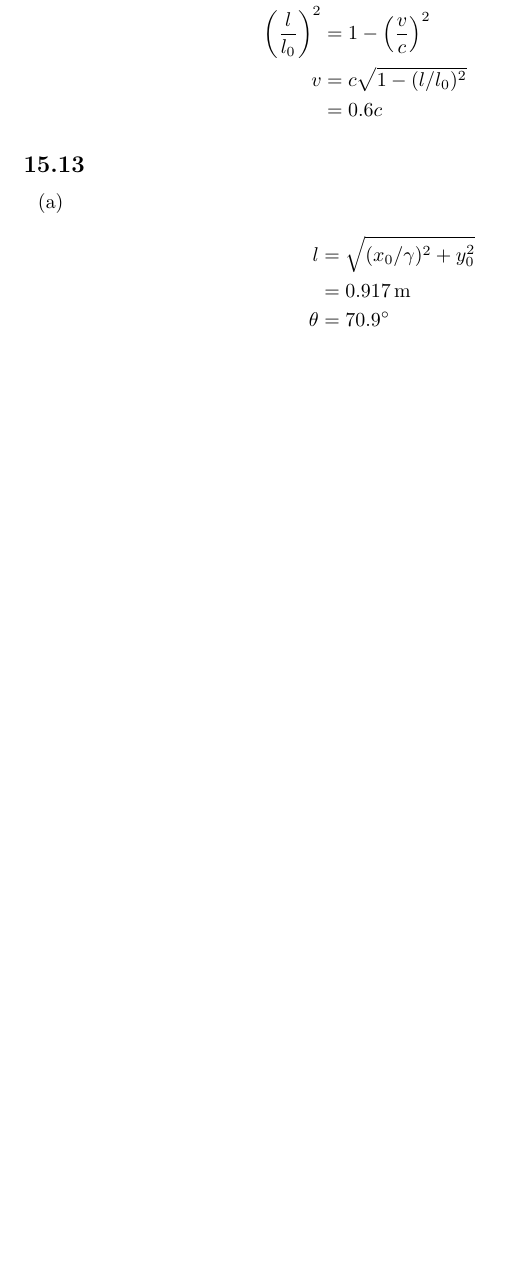
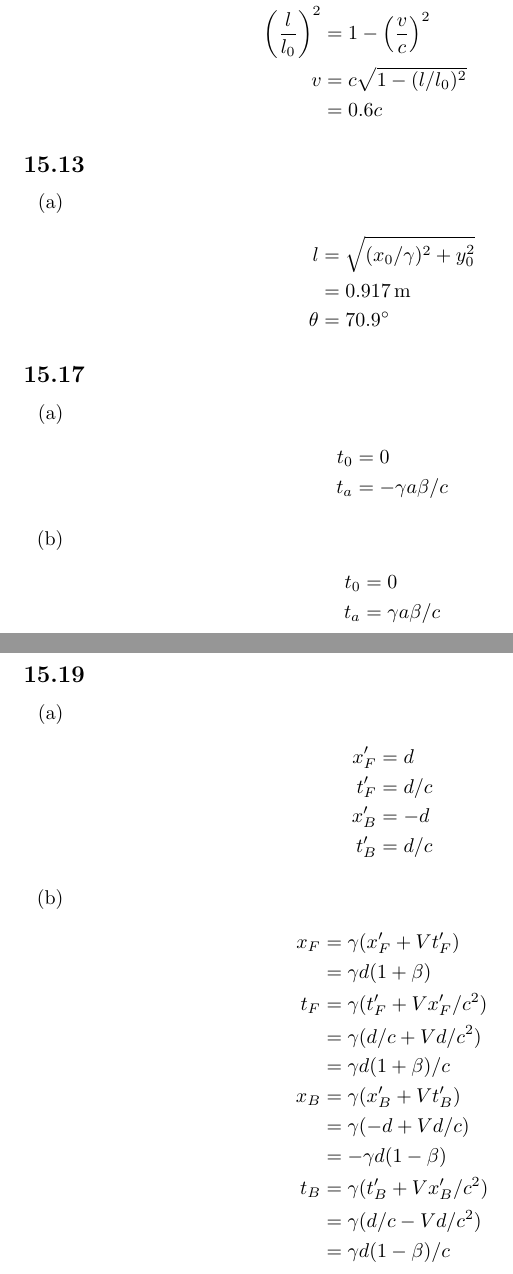
Before and after one commit to chrisdoble/physics-notes, a LaTeX document (9 Classical Mechanics by John R. Taylor/problems.tex): part of page 99 of 99 before the commit and two parts of pages 99 and 100 of 100 after it, the two joined at a grey line, cut so that both start at the same text, the shorter picture padded with empty space. Compiled offline with pdfLaTeX.

Commit message:
Section 15.6

```diff
--- a/9 Classical Mechanics by John R. Taylor/problems.tex
+++ b/9 Classical Mechanics by John R. Taylor/problems.tex
@@ -3201,4 +3201,53 @@ A's clocks say he was gone $\qty{25}{years}$. His twin on Earth has aged $\qty{5
         \end{align*}
 \end{enumerate}
 
+\setcounter{subsection}{16}
+\subsection{}
+
+\begin{enumerate}
+  \item
+
+        \begin{align*}
+          t_0 & = 0                   \\
+          t_a & = -\gamma a \beta / c
+        \end{align*}
+
+  \item
+
+        \begin{align*}
+          t_0 & = 0                  \\
+          t_a & = \gamma a \beta / c
+        \end{align*}
+\end{enumerate}
+
+\setcounter{subsection}{18}
+\subsection{}
+
+\begin{enumerate}
+  \item
+
+        \begin{align*}
+          x_F' & = d     \\
+          t_F' & = d / c \\
+          x_B' & = -d    \\
+          t_B' & = d / c
+        \end{align*}
+
+  \item
+
+        \begin{align*}
+          x_F & = \gamma (x_F' + V t_F')       \\
+              & = \gamma d (1 + \beta)         \\
+          t_F & = \gamma (t_F' + V x_F' / c^2) \\
+              & = \gamma (d / c + V d / c^2)   \\
+              & = \gamma d (1 + \beta) / c     \\
+          x_B & = \gamma (x_B' + V t_B')       \\
+              & = \gamma (-d + V d / c)        \\
+              & = -\gamma d (1 - \beta)        \\
+          t_B & = \gamma (t_B' + V x_B' / c^2) \\
+              & = \gamma (d / c - V d / c^2)   \\
+              & = \gamma d (1 - \beta) / c
+        \end{align*}
+\end{enumerate}
+
 \end{document}
```
Also changed, not shown: 9 Classical Mechanics by John R. Taylor/notes.tex (+15 -0 lines), 9 Classical Mechanics by John R. Taylor/notes.pdf, 9 Classical Mechanics by John R. Taylor/problems.pdf.
